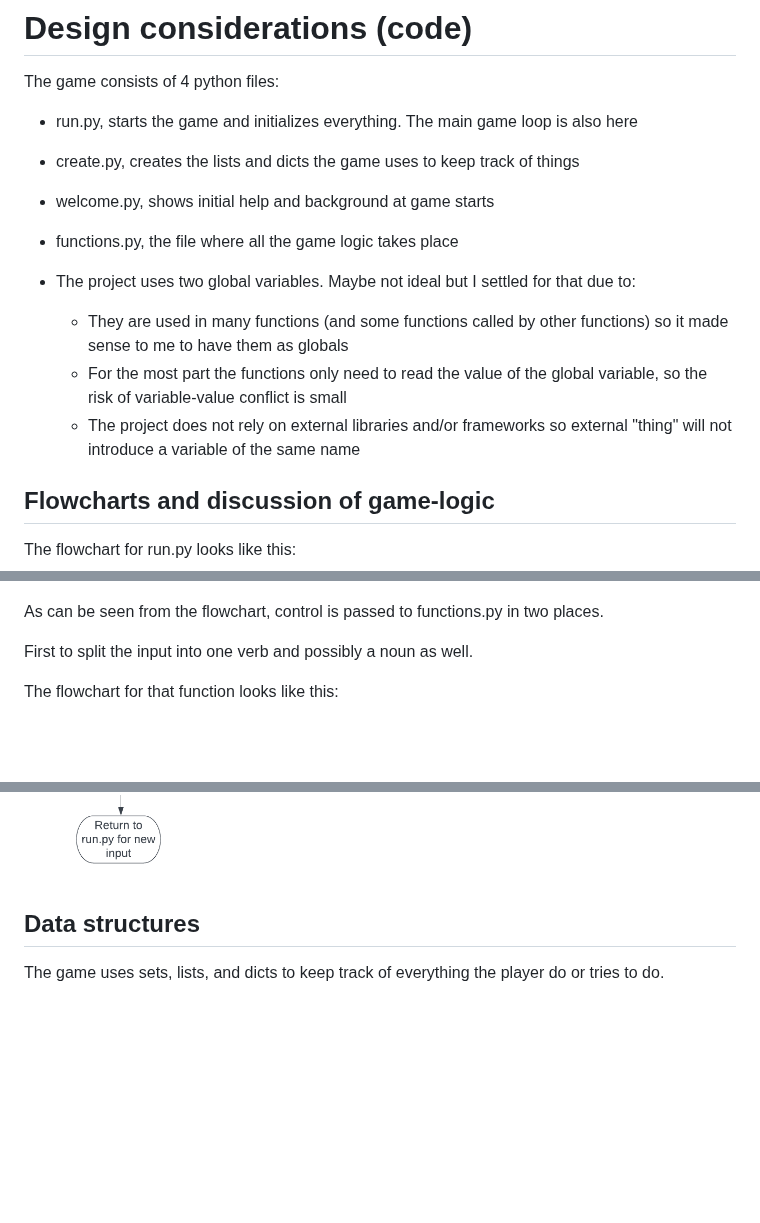
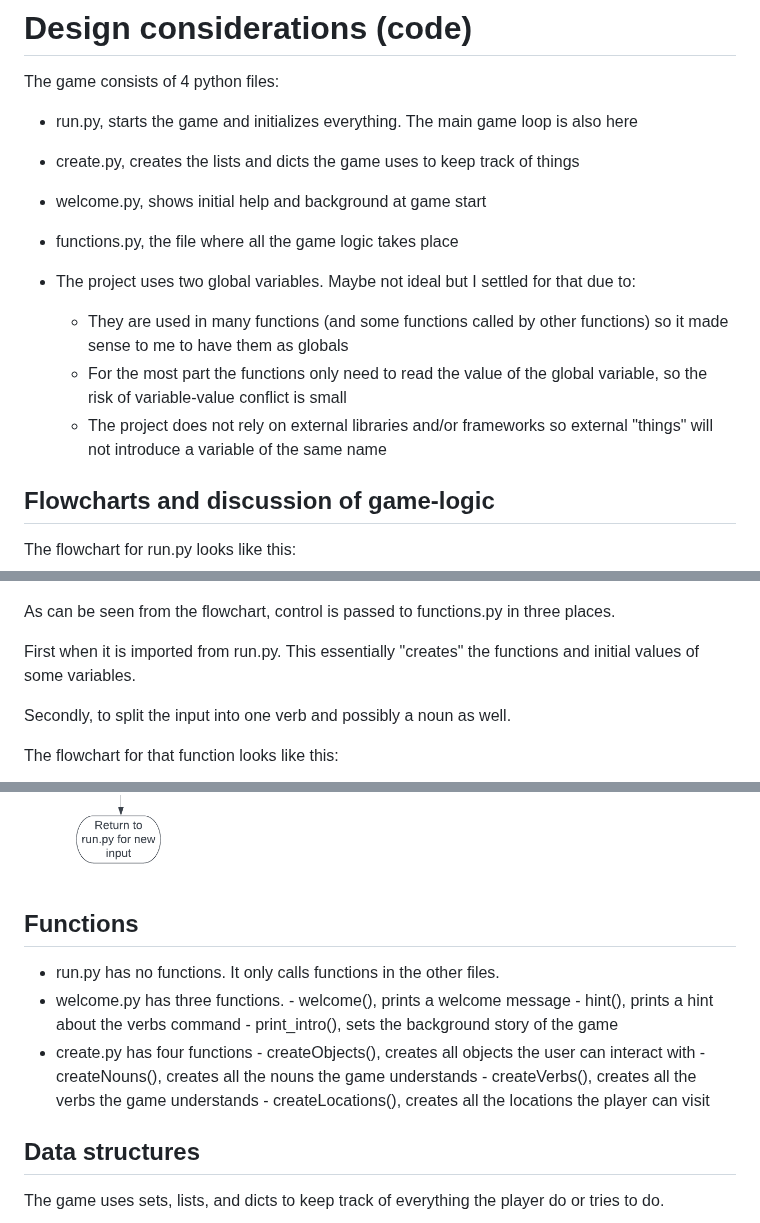
Before and after one commit to jonthorell/PirateIsland, a Markdown page: README.md, 3 parts joined by grey strips. Drawn GitHub-style; blank space fills up the shorter version.

Commit message:
Update readme.md with further info on gamelogic and functions

```diff
--- a/README.md
+++ b/README.md
@@ -67,13 +67,13 @@ The game consists of 4 python files:
 
 * run.py, starts the game and initializes everything. The main game loop is also here
 * create.py, creates the lists and dicts the game uses to keep track of things
-* welcome.py, shows initial help and background at game starts
+* welcome.py, shows initial help and background at game start
 * functions.py, the file where all the game logic takes place
 
 * The project uses two global variables. Maybe not ideal but I settled for that due to:
   * They are used in many functions (and some functions called by other functions) so it made sense to me to have them as globals
   * For the most part the functions only need to read the value of the global variable, so the risk of variable-value conflict is small
-  * The project does not rely on external libraries and/or frameworks so external "thing" will not introduce a variable of the same name
+  * The project does not rely on external libraries and/or frameworks so external "things" will not introduce a variable of the same name
 
 ## Flowcharts and discussion of game-logic
 
@@ -81,9 +81,11 @@ The flowchart for run.py looks like this:
 
 ![flowchart-run.py](https://github.com/jonthorell/PirateIsland/blob/main/readme-files/flowchart_run.png?raw=true)
 
-As can be seen from the flowchart, control is passed to functions.py in two places.
+As can be seen from the flowchart, control is passed to functions.py in three places.
 
-First to split the input into one verb and possibly a noun as well.
+First when it is imported from run.py. This essentially "creates" the functions and initial values of some variables.
+
+Secondly, to split the input into one verb and possibly a noun as well.
 
 The flowchart for that function looks like this:
 
@@ -94,6 +96,19 @@ Secondly, to check the input. It validates what the user typed and what to do wi
 The flowchart for that is as follows:
 
 ![flowchart-check-input](https://github.com/jonthorell/PirateIsland/blob/main/readme-files/flowchart_check_input.png?raw=true)
+
+## Functions
+
+* run.py has no functions. It only calls functions in the other files.
+* welcome.py has three functions.
+		- welcome(), prints a welcome message
+		- hint(), prints a hint about the verbs command
+		- print_intro(), sets the background story of the game
+* create.py has four functions
+		- createObjects(), creates all objects the user can interact with
+		- createNouns(), creates all the nouns the game understands
+		- createVerbs(), creates all the verbs the game understands
+		- createLocations(), creates all the locations the player can visit
 
 ## Data structures
 
```
Also changed, not shown: other parts of README.md (+1 -1 lines).
